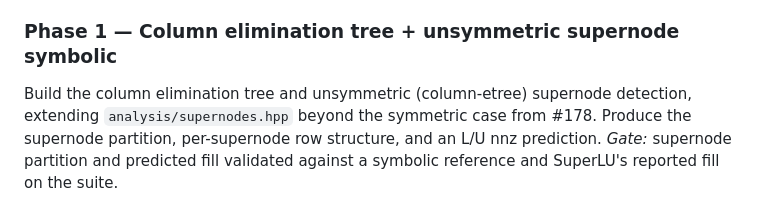
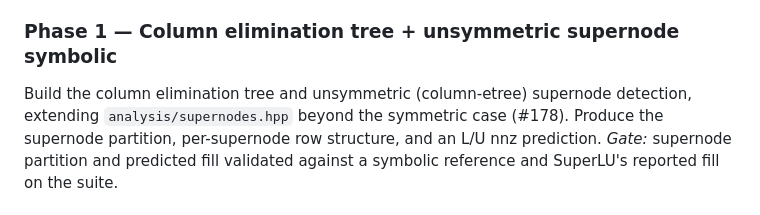
Before and after one commit to stillwater-sc/mtl5, a Markdown page: docs/plans/native-superlu-performance.md, the part around the change. Drawn GitHub-style.

Commit message:
docs: avoid markdownlint MD018 in SuperLU plan (issue ref at line start)
Reflow the Phase 1 line so it no longer begins with '#178.', which
markdownlint flags as a malformed ATX heading (MD018).

Co-Authored-By: Claude Opus 4.8 (1M context) <noreply@anthropic.com>

```diff
--- a/docs/plans/native-superlu-performance.md
+++ b/docs/plans/native-superlu-performance.md
@@ -111,9 +111,9 @@ structure) recorded.
 
 ### Phase 1 — Column elimination tree + unsymmetric supernode symbolic
 Build the column elimination tree and unsymmetric (column-etree) supernode
-detection, extending `analysis/supernodes.hpp` beyond the symmetric case from
-#178. Produce the supernode partition, per-supernode row structure, and an L/U
-nnz prediction.
+detection, extending `analysis/supernodes.hpp` beyond the symmetric case
+(#178). Produce the supernode partition, per-supernode row structure, and an
+L/U nnz prediction.
 *Gate:* supernode partition and predicted fill validated against a symbolic
 reference and SuperLU's reported fill on the suite.
 
```
